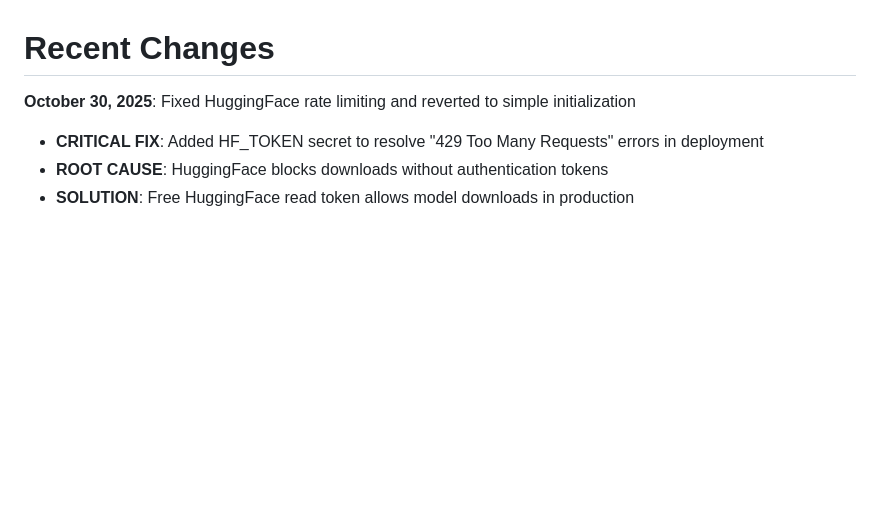
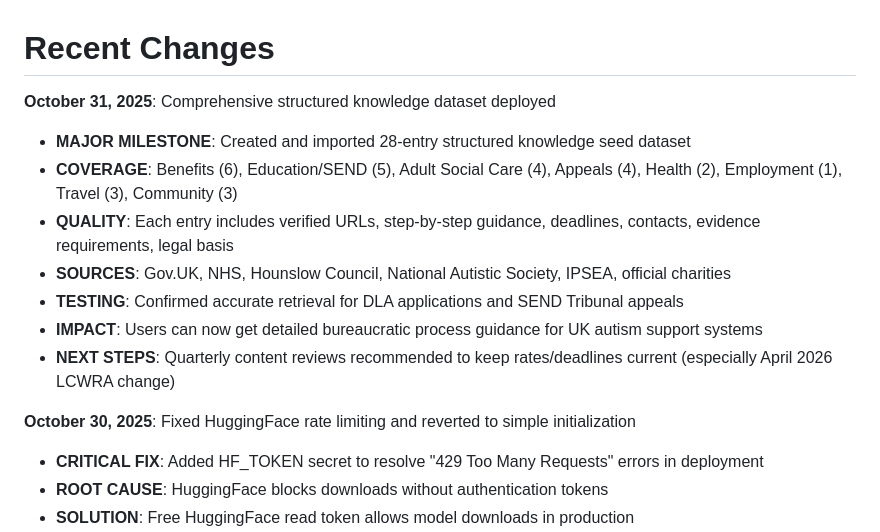
Before and after one commit to tbo44/AutismLLM, a Markdown page: replit.md, the part around the change. GitHub-like rendering; blank space fills up the shorter version.

Commit message:
Add structured knowledge dataset for UK autism support guidance
Imported a 28-entry structured knowledge dataset into the application, enhancing user guidance on UK autism support systems by including verified URLs, step-by-step instructions, and contact information.

Replit-Commit-Author: Agent
Replit-Commit-Session-Id: ce0103e8-e2ae-4756-8754-096e43591d21
Replit-Commit-Checkpoint-Type: full_checkpoint
Replit-Commit-Event-Id: c2346a55-62fc-4706-87fc-fad08b1f7f22
Replit-Commit-Screenshot-Url: https://storage.googleapis.com/screenshot-production-us-central1/f4b1ea70-561c-4ad9-9388-c19dc735240a/ce0103e8-e2ae-4756-8754-096e43591d21/jevCYTR

```diff
--- a/replit.md
+++ b/replit.md
@@ -3,6 +3,15 @@
 This is Maya, a UK-focused autism facts assistant built with FastAPI and vanilla JavaScript. The application provides a web-based chat interface for autistic people and carers to get information about UK autism support, services, benefits, and education. The system includes robust safety guardrails to prevent inappropriate medical, legal, or crisis advice.
 
 # Recent Changes
+
+**October 31, 2025**: Comprehensive structured knowledge dataset deployed
+- **MAJOR MILESTONE**: Created and imported 28-entry structured knowledge seed dataset
+- **COVERAGE**: Benefits (6), Education/SEND (5), Adult Social Care (4), Appeals (4), Health (2), Employment (1), Travel (3), Community (3)
+- **QUALITY**: Each entry includes verified URLs, step-by-step guidance, deadlines, contacts, evidence requirements, legal basis
+- **SOURCES**: Gov.UK, NHS, Hounslow Council, National Autistic Society, IPSEA, official charities
+- **TESTING**: Confirmed accurate retrieval for DLA applications and SEND Tribunal appeals
+- **IMPACT**: Users can now get detailed bureaucratic process guidance for UK autism support systems
+- **NEXT STEPS**: Quarterly content reviews recommended to keep rates/deadlines current (especially April 2026 LCWRA change)
 
 **October 30, 2025**: Fixed HuggingFace rate limiting and reverted to simple initialization
 - **CRITICAL FIX**: Added HF_TOKEN secret to resolve "429 Too Many Requests" errors in deployment
```
